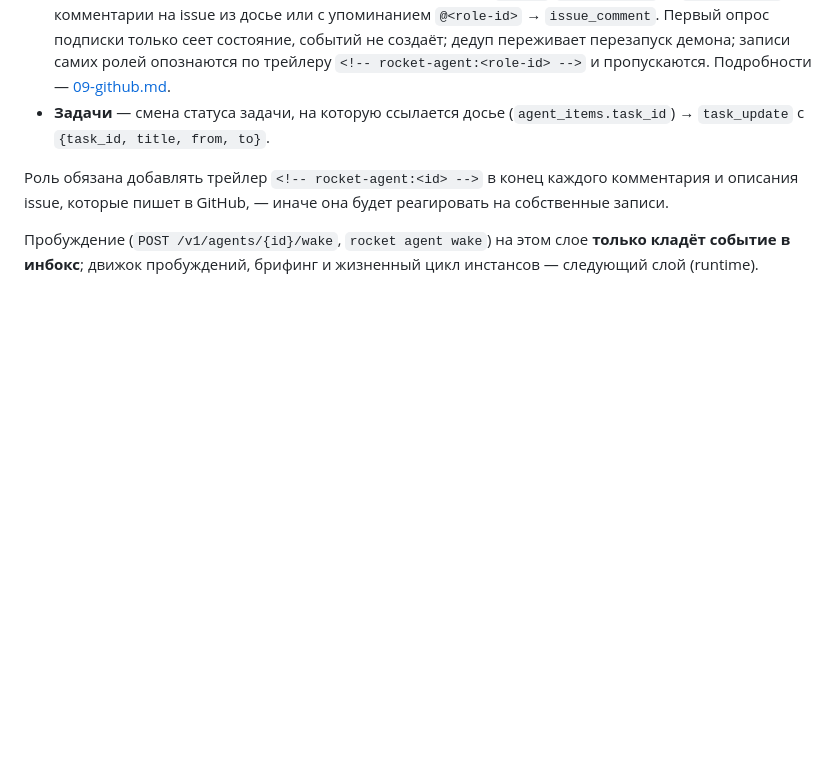
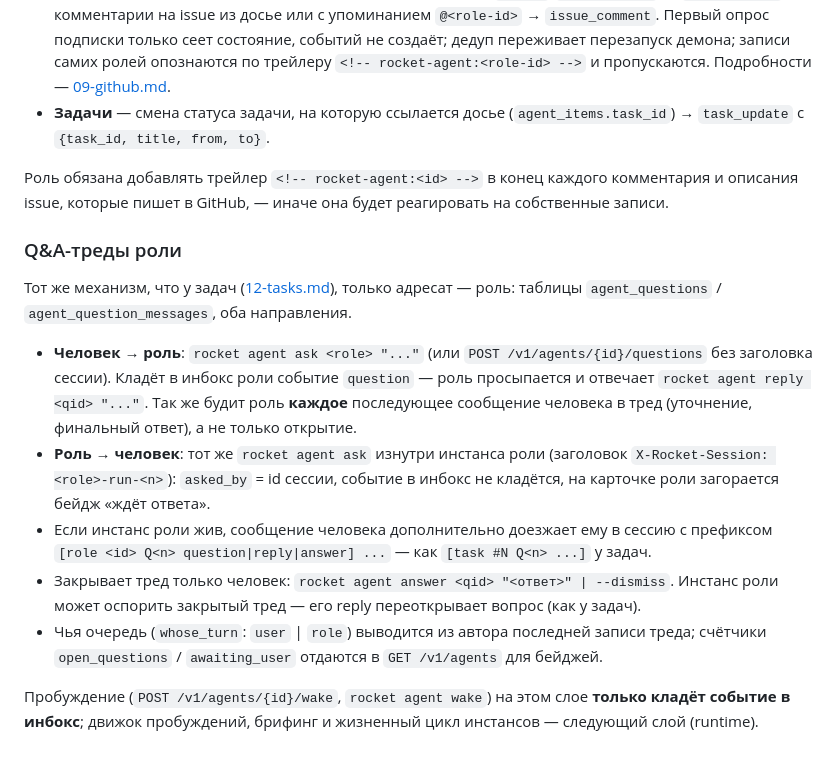
Before and after one commit to IvanRoslov/rocket, a Markdown page: docs/10-agents.md, the part around the change. Drawn GitHub-style; blank space fills up the shorter version.

Commit message:
docs: role Q&A threads (agents doc, daemon API, CLI)

```diff
--- a/docs/10-agents.md
+++ b/docs/10-agents.md
@@ -66,4 +66,14 @@ type LaunchSpec struct {
 Роль обязана добавлять трейлер `<!-- rocket-agent:<id> -->` в конец каждого комментария и
 описания issue, которые пишет в GitHub, — иначе она будет реагировать на собственные записи.
 
+### Q&A-треды роли
+
+Тот же механизм, что у задач ([12-tasks.md](12-tasks.md)), только адресат — роль: таблицы `agent_questions` / `agent_question_messages`, оба направления.
+
+- **Человек → роль**: `rocket agent ask <role> "..."` (или `POST /v1/agents/{id}/questions` без заголовка сессии). Кладёт в инбокс роли событие `question` — роль просыпается и отвечает `rocket agent reply <qid> "..."`. Так же будит роль **каждое** последующее сообщение человека в тред (уточнение, финальный ответ), а не только открытие.
+- **Роль → человек**: тот же `rocket agent ask` изнутри инстанса роли (заголовок `X-Rocket-Session: <role>-run-<n>`): `asked_by` = id сессии, событие в инбокс не кладётся, на карточке роли загорается бейдж «ждёт ответа».
+- Если инстанс роли жив, сообщение человека дополнительно доезжает ему в сессию с префиксом `[role <id> Q<n> question|reply|answer] ...` — как `[task #N Q<n> ...]` у задач.
+- Закрывает тред только человек: `rocket agent answer <qid> "<ответ>" | --dismiss`. Инстанс роли может оспорить закрытый тред — его reply переоткрывает вопрос (как у задач).
+- Чья очередь (`whose_turn`: `user` | `role`) выводится из автора последней записи треда; счётчики `open_questions` / `awaiting_user` отдаются в `GET /v1/agents` для бейджей.
+
 Пробуждение (`POST /v1/agents/{id}/wake`, `rocket agent wake`) на этом слое **только кладёт событие в инбокс**; движок пробуждений, брифинг и жизненный цикл инстансов — следующий слой (runtime).
```
Also changed, not shown: docs/03-daemon-api.md (+8 -2 lines), docs/04-cli.md (+15 -0 lines).
